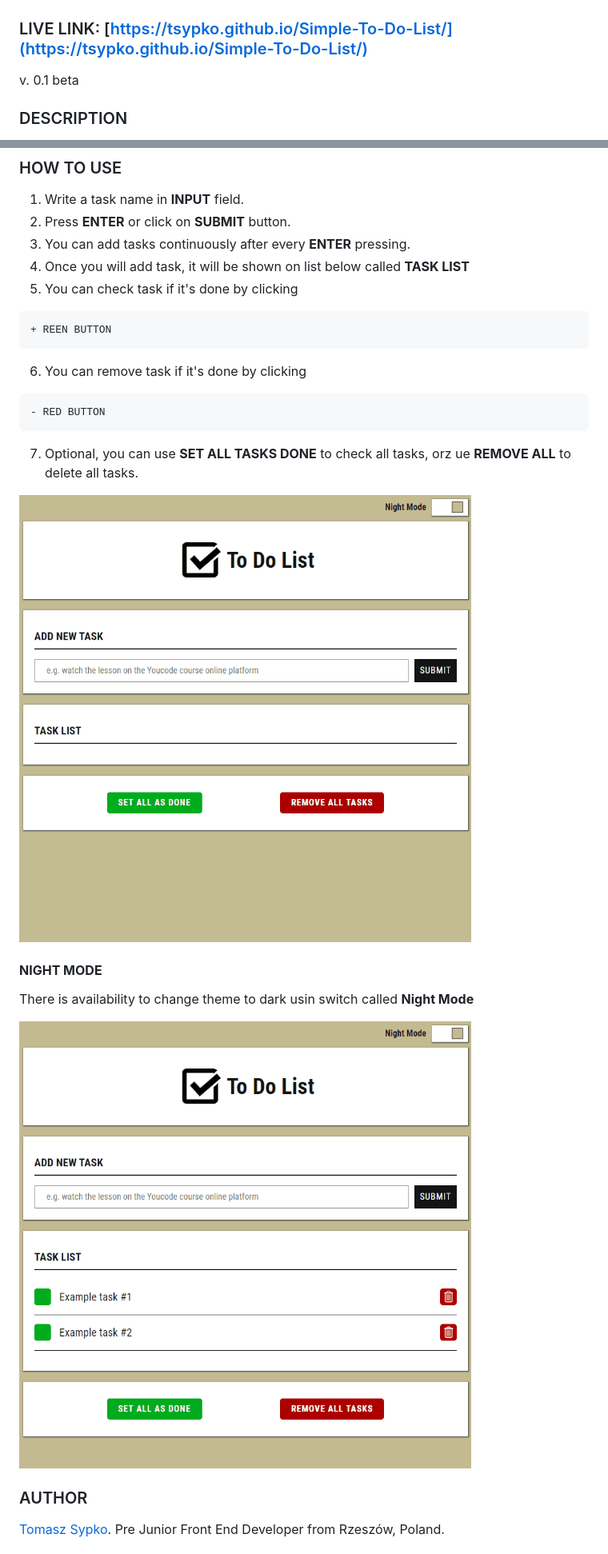
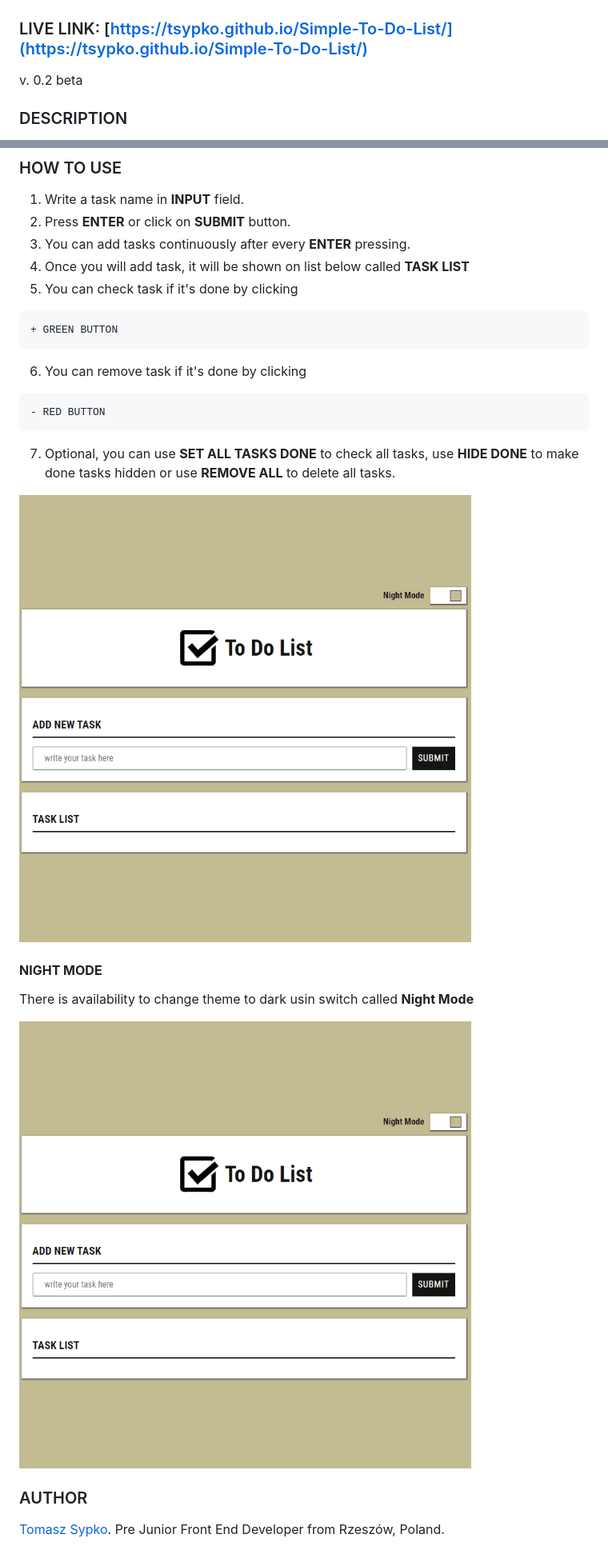
Before and after one commit to TSypko/Simple-To-Do-List, a Markdown page: README.md, 2 parts joined by grey strips. Shown: that part at 80% size. GitHub-like rendering; pictures changed too: images/nighMode__usage.gif, images/toDoList__usage.gif.

````diff
--- a/README.md
+++ b/README.md
@@ -2,7 +2,7 @@
 ![ToDoList-Logo](https://raw.githubusercontent.com/TSypko/Simple-To-Do-List/master/images/share-mini.png)
 # SIMPLE TO DO LIST APP
 ### LIVE LINK: [https://tsypko.github.io/Simple-To-Do-List/](https://tsypko.github.io/Simple-To-Do-List/)
- v. 0.1 beta
+ v. 0.2 beta
 ### DESCRIPTION
 Simple, lightweight To Do List app created during ,*,Become A Front End Developer"* course provided by *Youcode Academy*.
 It helps in scheduling tasks, allowing you to add, check and delete them.
@@ -22,13 +22,13 @@ It helps in scheduling tasks, allowing you to add, check and delete them.
 4. Once you will add task, it will be shown on list below called **TASK LIST**
 5. You can check task if it's done by clicking
 ```diff
-+ REEN BUTTON
++ GREEN BUTTON
 ```
 6. You can  remove task if it's done by clicking
 ```diff
 - RED BUTTON
 ```
-7. Optional, you can use **SET ALL TASKS DONE** to check all tasks, orz ue **REMOVE ALL** to delete all tasks.
+7. Optional, you can use **SET ALL TASKS DONE** to check all tasks, use **HIDE DONE** to make done tasks hidden or use **REMOVE ALL** to delete all tasks.
 
 ![usage-gif](https://raw.githubusercontent.com/TSypko/Simple-To-Do-List/master/images/toDoList__usage.gif)
 
````
Also changed, not shown: other parts of README.md (+2 -2 lines).
